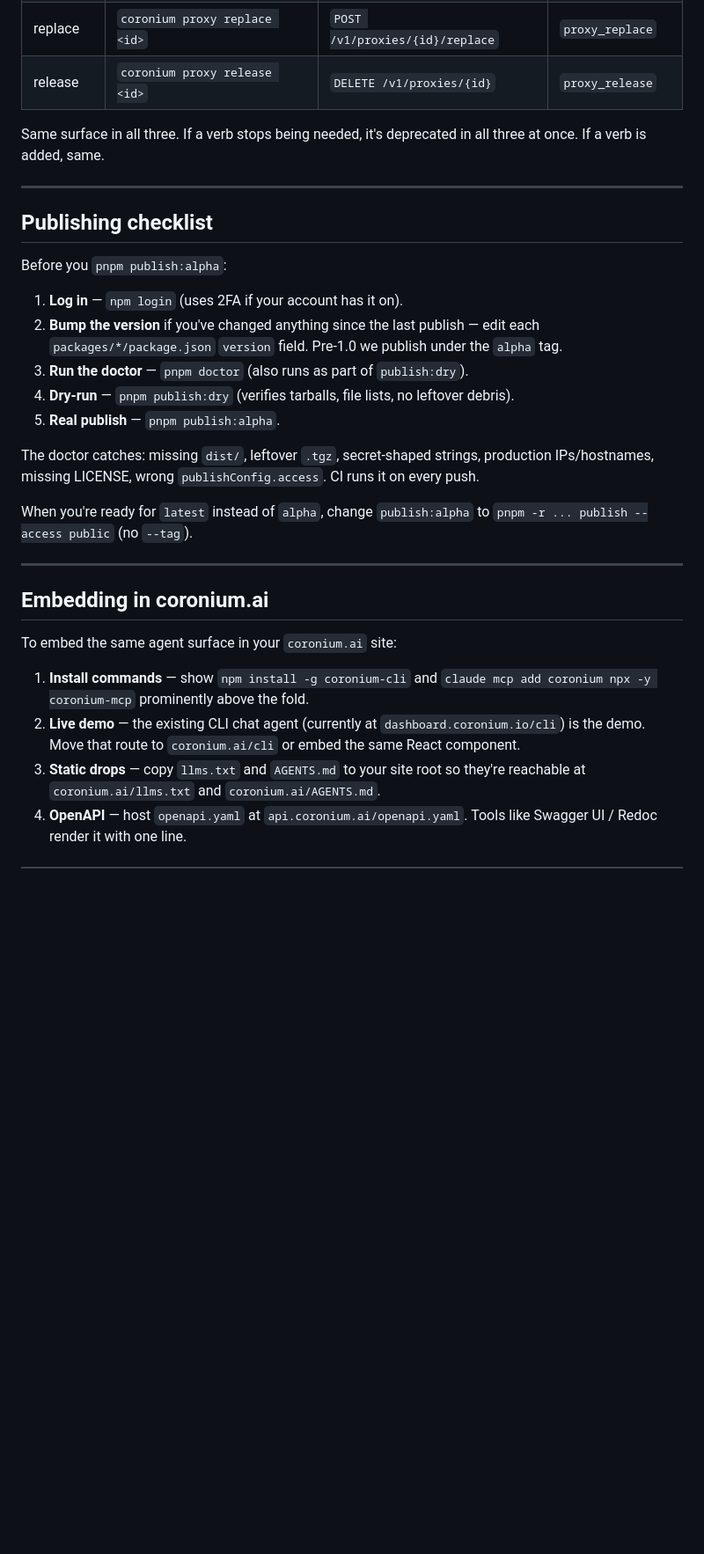
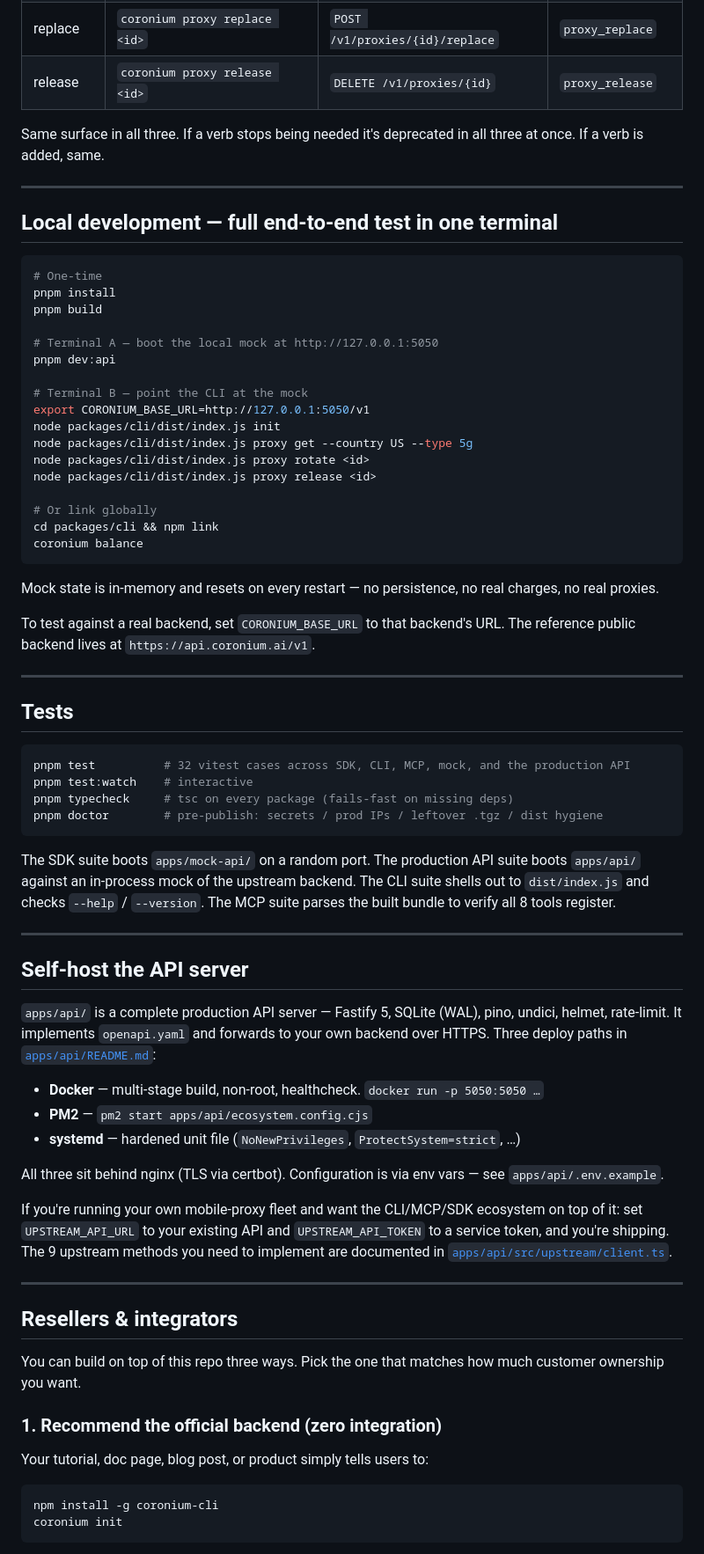
Before and after one commit to bolivian-peru/coronium-ai, a Markdown page: README.md, the part around one of its changes. Shown at 88% size. Rendered like a GitHub page; blank space fills up the shorter version.

````diff
--- a/README.md
+++ b/README.md
@@ -101,31 +62,75 @@ The SDK suite (`packages/sdk-ts/test/`) boots the mock app on a random port and
 | replace | `coronium proxy replace <id>` | `POST /v1/proxies/{id}/replace` | `proxy_replace` |
 | release | `coronium proxy release <id>` | `DELETE /v1/proxies/{id}` | `proxy_release` |
 
-Same surface in all three. If a verb stops being needed, it's deprecated in all three at once. If a verb is added, same.
+Same surface in all three. If a verb stops being needed it's deprecated in all three at once. If a verb is added, same.
 
 ---
 
-## Publishing checklist
+## Local development — full end-to-end test in one terminal
 
-Before you `pnpm publish:alpha`:
+```bash
+# One-time
+pnpm install
+pnpm build
 
-1. **Log in** — `npm login` (uses 2FA if your account has it on).
-2. **Bump the version** if you've changed anything since the last publish — edit each `packages/*/package.json` `version` field. Pre-1.0 we publish under the `alpha` tag.
-3. **Run the doctor** — `pnpm doctor` (also runs as part of `publish:dry`).
-4. **Dry-run** — `pnpm publish:dry` (verifies tarballs, file lists, no leftover debris).
-5. **Real publish** — `pnpm publish:alpha`.
+# Terminal A — boot the local mock at http://127.0.0.1:5050
+pnpm dev:api
 
-The doctor catches: missing `dist/`, leftover `.tgz`, secret-shaped strings, production IPs/hostnames, missing LICENSE, wrong `publishConfig.access`. CI runs it on every push.
+# Terminal B — point the CLI at the mock
+export CORONIUM_BASE_URL=http://127.0.0.1:5050/v1
+node packages/cli/dist/index.js init
+node packages/cli/dist/index.js proxy get --country US --type 5g
+node packages/cli/dist/index.js proxy rotate <id>
+node packages/cli/dist/index.js proxy release <id>
 
-When you're ready for `latest` instead of `alpha`, change `publish:alpha` to `pnpm -r ... publish --access public` (no `--tag`).
+# Or link globally
+cd packages/cli && npm link
+coronium balance
+```
+
+Mock state is in-memory and resets on every restart — no persistence, no real charges, no real proxies.
+
+To test against a real backend, set `CORONIUM_BASE_URL` to that backend's URL. The reference public backend lives at `https://api.coronium.ai/v1`.
 
 ---
 
-## Embedding in coronium.ai
+## Tests
 
-To embed the same agent surface in your `coronium.ai` site:
+```bash
+pnpm test          # 32 vitest cases across SDK, CLI, MCP, mock, and the production API
+pnpm test:watch    # interactive
+pnpm typecheck     # tsc on every package (fails-fast on missing deps)
+pnpm doctor        # pre-publish: secrets / prod IPs / leftover .tgz / dist hygiene
+```
 
-1. **Install commands** — show `npm install -g coronium-cli` and `claude mcp add coronium npx -y coronium-mcp` prominently above the fold.
-2. **Live demo** — the existing CLI chat agent (currently at `dashboard.coronium.io/cli`) is the demo. Move that route to `coronium.ai/cli` or embed the same React component.
-3. **Static drops** — copy `llms.txt` and `AGENTS.md` to your site root so they're reachable at `coronium.ai/llms.txt` and `coronium.ai/AGENTS.md`.
-4. **OpenAPI** — host `openapi.yaml` at `api.coronium.ai/openapi.yaml`. Tools like Swagger UI / Redoc render it with one line.
+The SDK suite boots `apps/mock-api/` on a random port. The production API suite boots `apps/api/` against an in-process mock of the upstream backend. The CLI suite shells out to `dist/index.js` and checks `--help` / `--version`. The MCP suite parses the built bundle to verify all 8 tools register.
+
+---
+
+## Self-host the API server
+
+`apps/api/` is a complete production API server — Fastify 5, SQLite (WAL), pino, undici, helmet, rate-limit. It implements `openapi.yaml` and forwards to your own backend over HTTPS. Three deploy paths in [`apps/api/README.md`](./apps/api/README.md):
+
+- **Docker** — multi-stage build, non-root, healthcheck. `docker run -p 5050:5050 …`
+- **PM2** — `pm2 start apps/api/ecosystem.config.cjs`
+- **systemd** — hardened unit file (`NoNewPrivileges`, `ProtectSystem=strict`, …)
+
+All three sit behind nginx (TLS via certbot). Configuration is via env vars — see `apps/api/.env.example`.
+
+If you're running your own mobile-proxy fleet and want the CLI/MCP/SDK ecosystem on top of it: set `UPSTREAM_API_URL` to your existing API and `UPSTREAM_API_TOKEN` to a service token, and you're shipping. The 9 upstream methods you need to implement are documented in [`apps/api/src/upstream/client.ts`](./apps/api/src/upstream/client.ts).
+
+---
+
+## Resellers & integrators
+
+You can build on top of this repo three ways. Pick the one that matches how much customer ownership you want.
+
+### 1. Recommend the official backend (zero integration)
+
+Your tutorial, doc page, blog post, or product simply tells users to:
+
+```bash
+npm install -g coronium-cli
+coronium init
+```
+
````
Also changed, not shown: other parts of README.md (+61 -65 lines).
